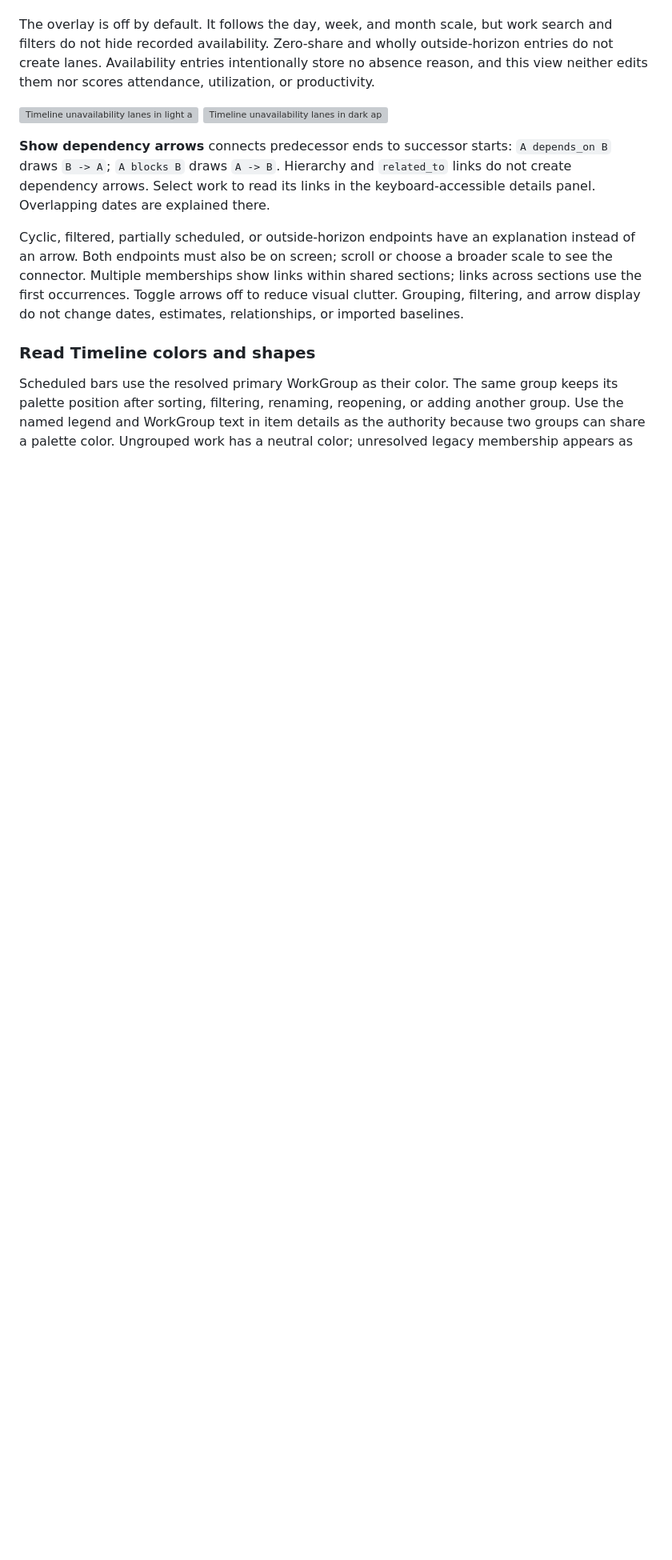
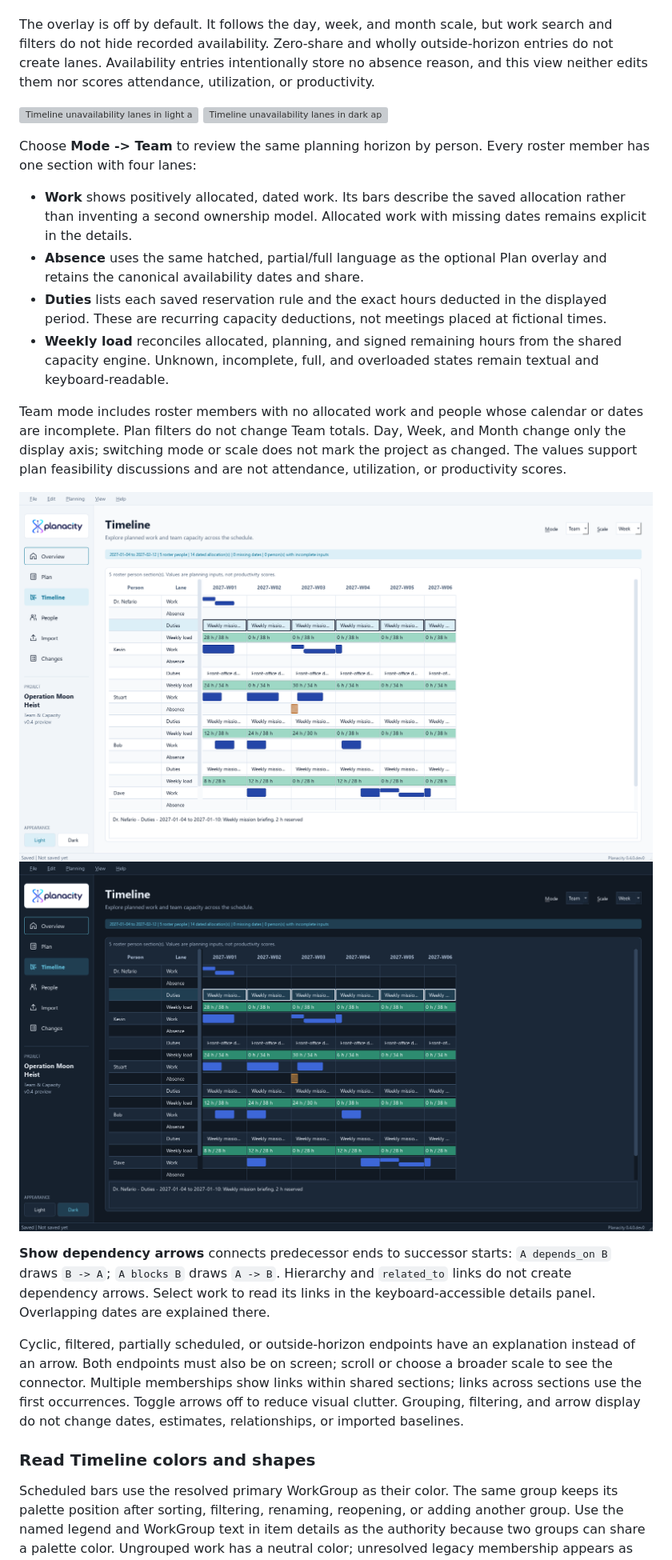
Before and after one commit to tidus747/planacity, a Markdown page: docs/getting-started.md, the part around the change printed below. Shown: that part at 80% size. GitHub-like rendering; pictures changed too: docs/images/timeline-team-dark.png (added), docs/images/timeline-team-light.png (added); blank space fills up the shorter version; grey boxes are pictures that could not be loaded.

Commit message:
feat(timeline): add team mode

```diff
--- a/docs/getting-started.md
+++ b/docs/getting-started.md
@@ -286,6 +288,30 @@ utilization, or productivity.
 ![Timeline unavailability lanes in light appearance](images/timeline-unavailability-light.png)
 ![Timeline unavailability lanes in dark appearance](images/timeline-unavailability-dark.png)
 
+Choose **Mode -> Team** to review the same planning horizon by person. Every
+roster member has one section with four lanes:
+
+- **Work** shows positively allocated, dated work. Its bars describe the saved
+  allocation rather than inventing a second ownership model. Allocated work with
+  missing dates remains explicit in the details.
+- **Absence** uses the same hatched, partial/full language as the optional Plan
+  overlay and retains the canonical availability dates and share.
+- **Duties** lists each saved reservation rule and the exact hours deducted in
+  the displayed period. These are recurring capacity deductions, not meetings
+  placed at fictional times.
+- **Weekly load** reconciles allocated, planning, and signed remaining hours
+  from the shared capacity engine. Unknown, incomplete, full, and overloaded
+  states remain textual and keyboard-readable.
+
+Team mode includes roster members with no allocated work and people whose
+calendar or dates are incomplete. Plan filters do not change Team totals. Day,
+Week, and Month change only the display axis; switching mode or scale does not
+mark the project as changed. The values support plan feasibility discussions and
+are not attendance, utilization, or productivity scores.
+
+![Team Timeline in light appearance](images/timeline-team-light.png)
+![Team Timeline in dark appearance](images/timeline-team-dark.png)
+
 **Show dependency arrows** connects predecessor ends to successor starts:
 `A depends_on B` draws `B -> A`; `A blocks B` draws `A -> B`. Hierarchy and
 `related_to` links do not create dependency arrows. Select work to read its links
```
Also changed, not shown: other parts of docs/getting-started.md (+2 -0 lines), CHANGELOG.md (+5 -0 lines), docs/roadmap.md (+4 -2 lines), 4 other files.
